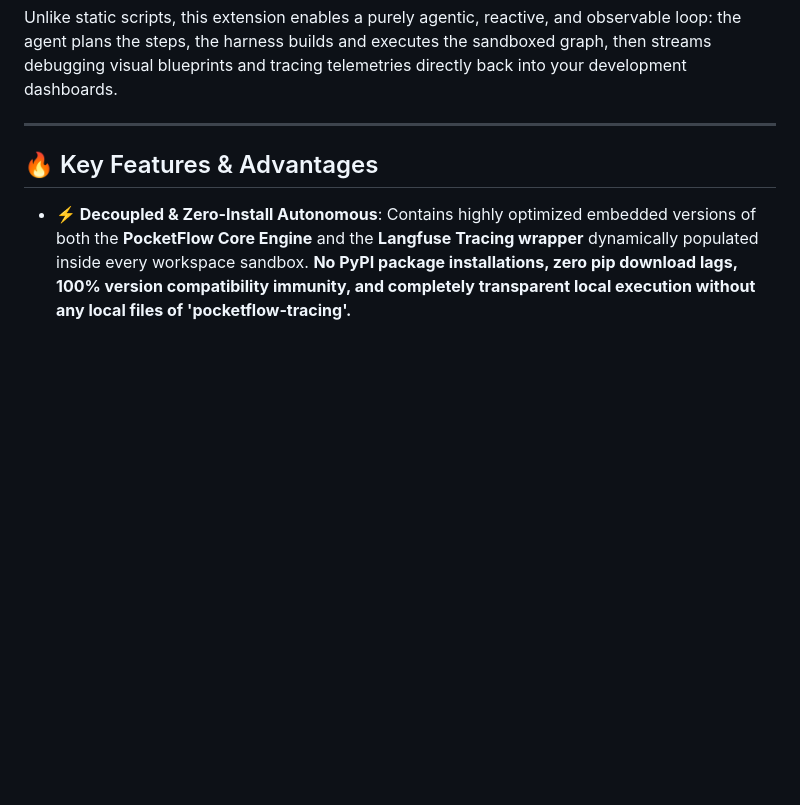
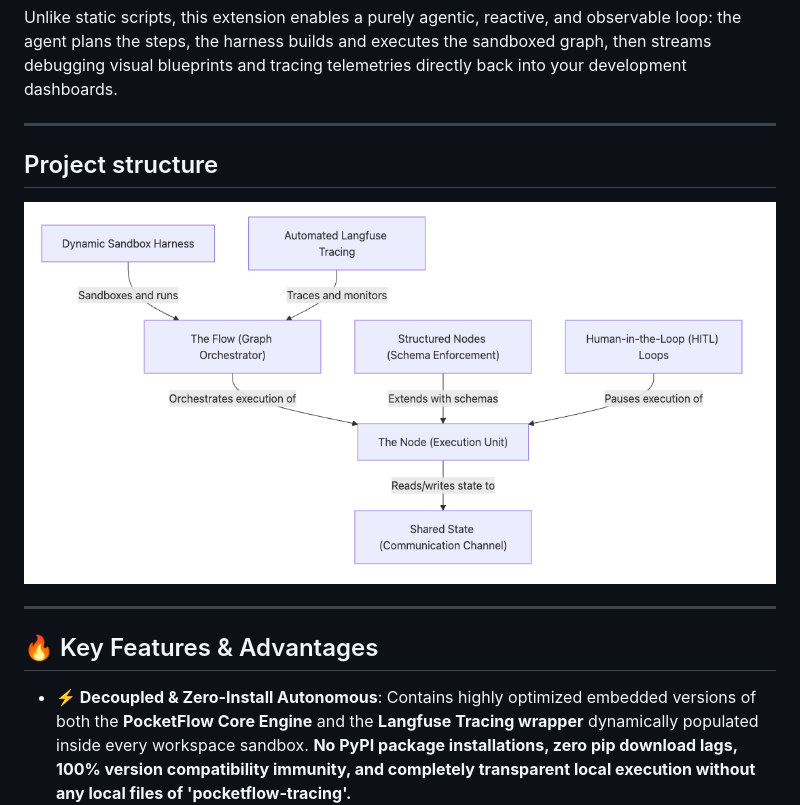
Before and after one commit to mbenetti/pi-dynamic-workflow, a Markdown page: README.md, the part around the change. Drawn GitHub-style; pictures changed too: assets/project_structure.png (added); blank space fills up the shorter version.

Commit message:
Refactor code structure for improved readability and maintainability

```diff
--- a/README.md
+++ b/README.md
@@ -22,7 +22,11 @@ To ensure pristine code generation and peak usability, **this package natively i
 Unlike static scripts, this extension enables a purely agentic, reactive, and observable loop: the agent plans the steps, the harness builds and executes the sandboxed graph, then streams debugging visual blueprints and tracing telemetries directly back into your development dashboards.
 
 ---
+## Project structure
 
+![alt text](assets/project_structure.png)
+
+---
 ## 🔥 Key Features & Advantages
 
 * **⚡ Decoupled & Zero-Install Autonomous**: Contains highly optimized embedded versions of both the **PocketFlow Core Engine** and the **Langfuse Tracing wrapper** dynamically populated inside every workspace sandbox. **No PyPI package installations, zero pip download lags, 100% version compatibility immunity, and completely transparent local execution without any local files of 'pocketflow-tracing'.**
```
